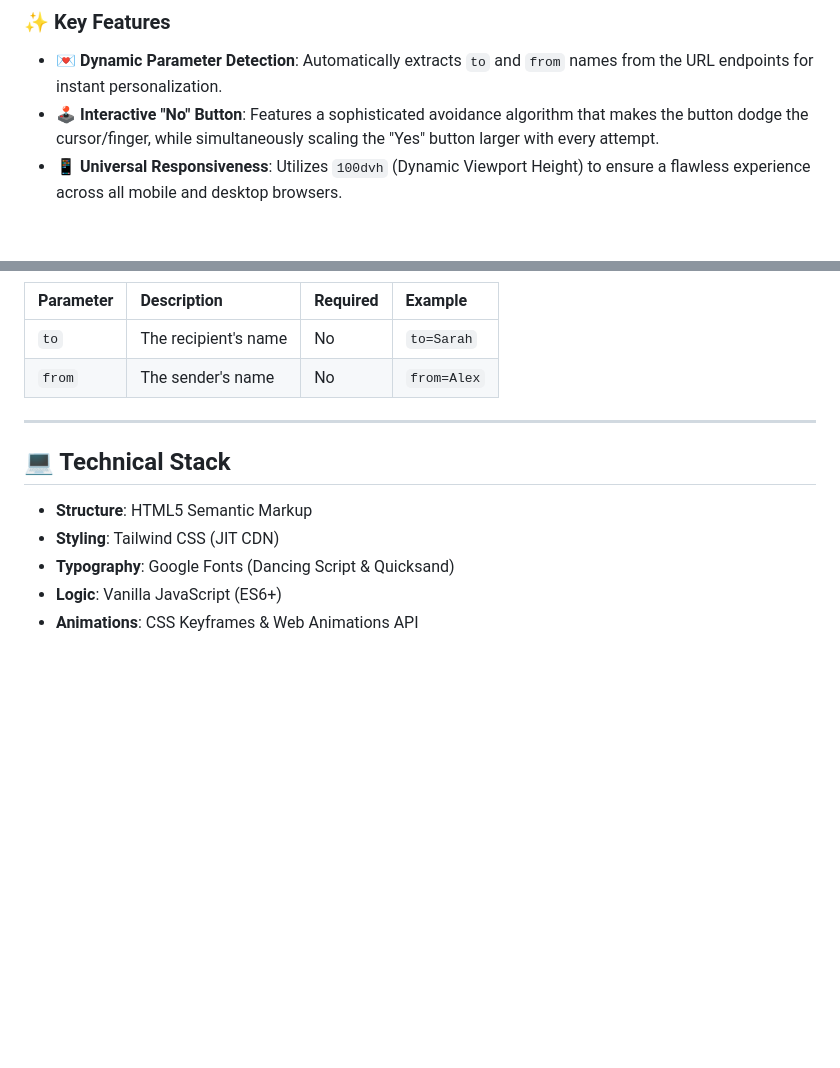
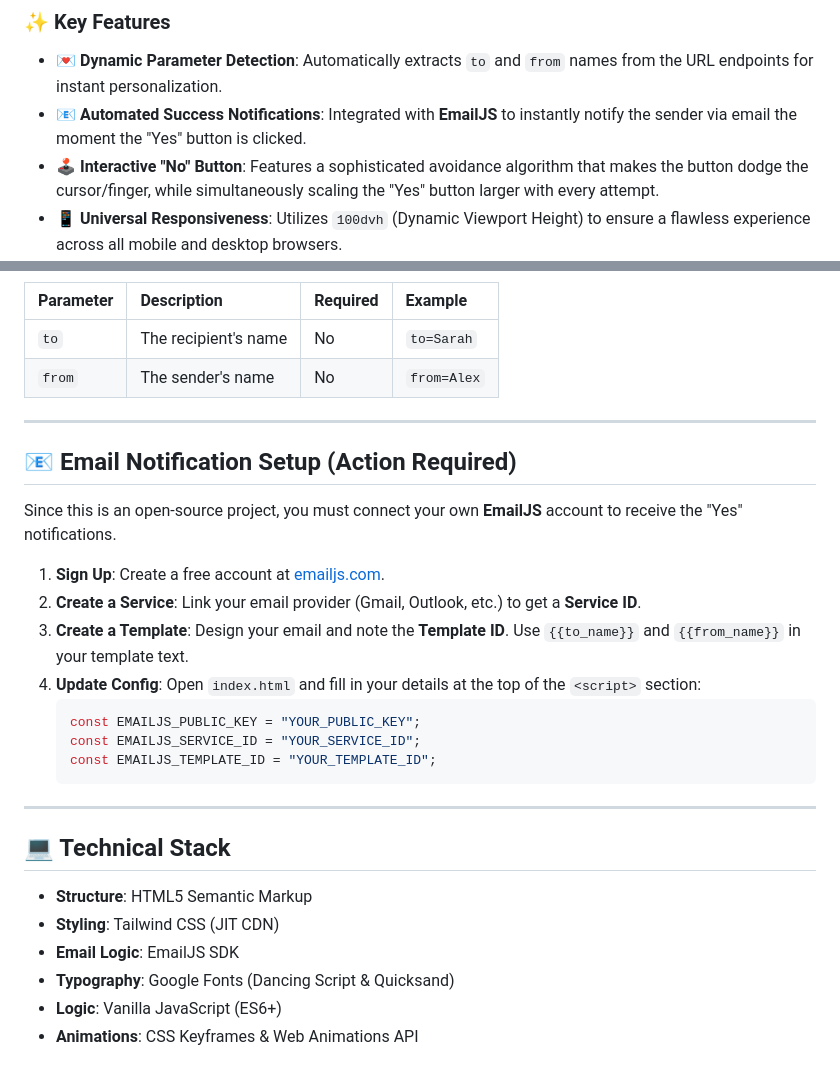
Before and after one commit to zelvior/lovr, a Markdown page: README.md, 2 parts joined by grey strips. Drawn GitHub-style; blank space fills up the shorter version.

Commit message:
Add Email Notification Setup section to README
Added instructions for setting up email notifications with EmailJS.

````diff
--- a/README.md
+++ b/README.md
@@ -13,6 +13,7 @@
 ### ✨ Key Features
 
 * **💌 Dynamic Parameter Detection**: Automatically extracts `to` and `from` names from the URL endpoints for instant personalization.
+* **📧 Automated Success Notifications**: Integrated with **EmailJS** to instantly notify the sender via email the moment the "Yes" button is clicked.
 * **🕹️ Interactive "No" Button**: Features a sophisticated avoidance algorithm that makes the button dodge the cursor/finger, while simultaneously scaling the "Yes" button larger with every attempt.
 * **📱 Universal Responsiveness**: Utilizes `100dvh` (Dynamic Viewport Height) to ensure a flawless experience across all mobile and desktop browsers.
 * **🎉 Celebration Engine**: Triggers high-performance confetti and romantic success animations upon a positive response.
@@ -35,10 +36,27 @@ You can personalize the experience without changing a single line of code by usi
 
 ---
 
+## 📧 Email Notification Setup (Action Required)
+
+Since this is an open-source project, you must connect your own **EmailJS** account to receive the "Yes" notifications.
+
+1.  **Sign Up**: Create a free account at [emailjs.com](https://www.emailjs.com/).
+2.  **Create a Service**: Link your email provider (Gmail, Outlook, etc.) to get a **Service ID**.
+3.  **Create a Template**: Design your email and note the **Template ID**. Use `{{to_name}}` and `{{from_name}}` in your template text.
+4.  **Update Config**: Open `index.html` and fill in your details at the top of the `<script>` section:
+    ```javascript
+    const EMAILJS_PUBLIC_KEY = "YOUR_PUBLIC_KEY";
+    const EMAILJS_SERVICE_ID = "YOUR_SERVICE_ID";
+    const EMAILJS_TEMPLATE_ID = "YOUR_TEMPLATE_ID";
+    ```
+
+---
+
 ## 💻 Technical Stack
 
 * **Structure**: HTML5 Semantic Markup
 * **Styling**: Tailwind CSS (JIT CDN)
+* **Email Logic**: EmailJS SDK
 * **Typography**: Google Fonts (Dancing Script & Quicksand)
 * **Logic**: Vanilla JavaScript (ES6+)
 * **Animations**: CSS Keyframes & Web Animations API
````
